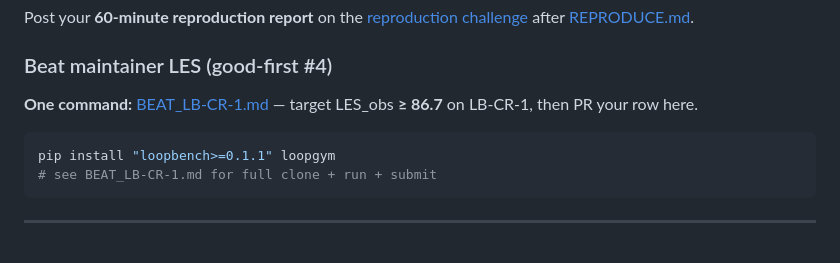
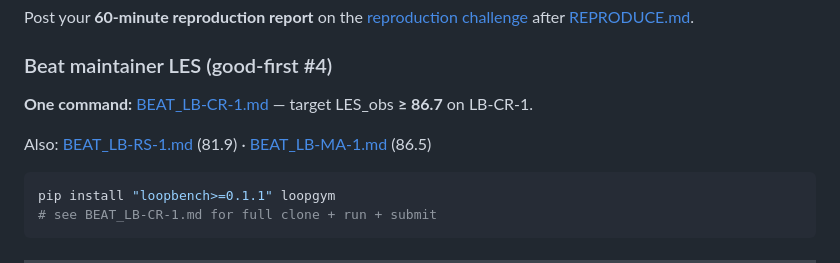
Before and after one commit to KanakMalpani/LoopBench, a Markdown page: README.md, the part around the change. Drawn GitHub-style; blank space fills up the shorter version.

Commit message:
docs: add BEAT LB-RS-1 and LB-MA-1 paths

````diff
--- a/README.md
+++ b/README.md
@@ -100,7 +100,9 @@ Post your **60-minute reproduction report** on the [reproduction challenge](http
 
 ### Beat maintainer LES (good-first #4)
 
-**One command:** [BEAT_LB-CR-1.md](https://github.com/KanakMalpani/Loop-Engineering/blob/main/contributions/BEAT_LB-CR-1.md) — target LES_obs **≥ 86.7** on LB-CR-1, then PR your row here.
+**One command:** [BEAT_LB-CR-1.md](https://github.com/KanakMalpani/Loop-Engineering/blob/main/contributions/BEAT_LB-CR-1.md) — target LES_obs **≥ 86.7** on LB-CR-1.
+
+Also: [BEAT_LB-RS-1.md](https://github.com/KanakMalpani/Loop-Engineering/blob/main/contributions/BEAT_LB-RS-1.md) (81.9) · [BEAT_LB-MA-1.md](https://github.com/KanakMalpani/Loop-Engineering/blob/main/contributions/BEAT_LB-MA-1.md) (86.5)
 
 ```bash
 pip install "loopbench>=0.1.1" loopgym
````
